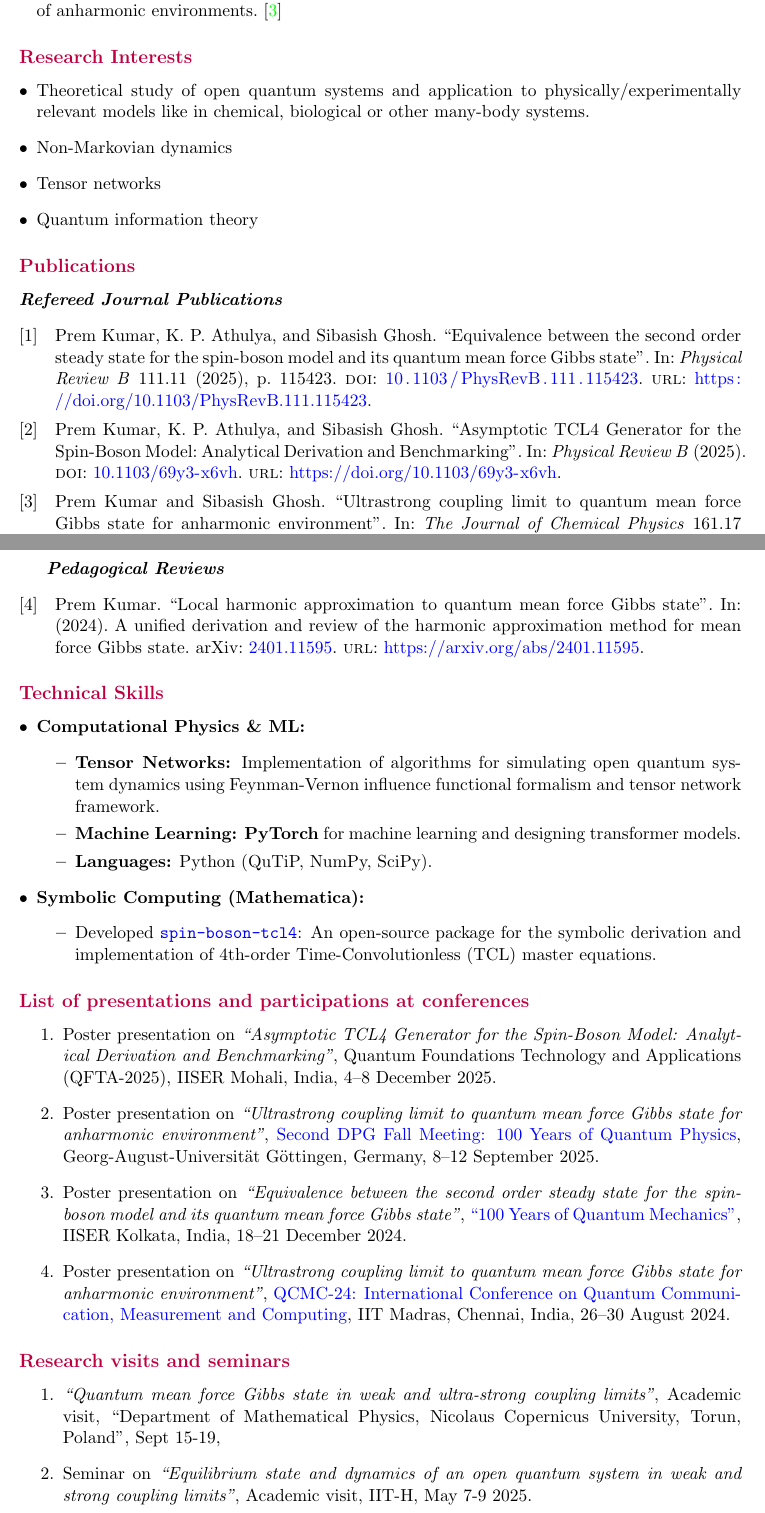
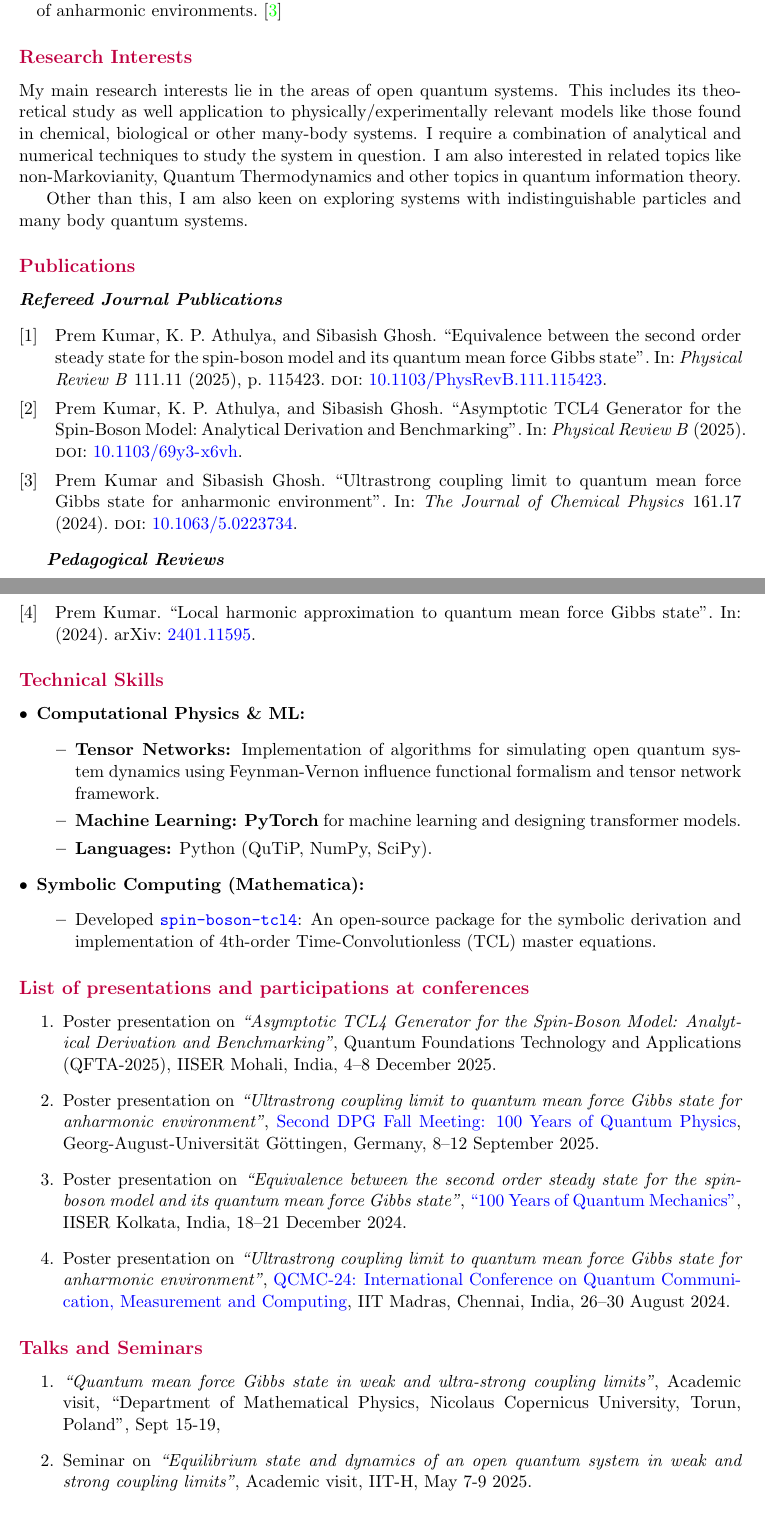
Before and after one commit to prem314/prem314.github.io, a LaTeX CV (latex/cv/cv.tex, which reads latex/cv/citation.bib): two parts of pages 1 and 2 of 3, joined at a grey line, cut so that both start at the same text. Compiled offline with pdfLaTeX.

Commit message:
modified the cv

```diff
--- a/latex/cv/citation.bib
+++ b/latex/cv/citation.bib
@@ -4,7 +4,6 @@
   journal = {Physical Review B},
   year = {2025},
   doi = {10.1103/69y3-x6vh},
-  url = {https://doi.org/10.1103/69y3-x6vh},
   keywords = {refereed}
 }
 
@@ -17,7 +16,6 @@
   pages = {115423},
   year = {2025},
   doi = {10.1103/PhysRevB.111.115423},
-  url = {https://doi.org/10.1103/PhysRevB.111.115423},
   keywords = {refereed}
 }
 
@@ -29,7 +27,6 @@
   number = {17},
   year = {2024},
   doi = {10.1063/5.0223734},
-  url = {https://doi.org/10.1063/5.0223734},
   keywords = {refereed}
 }
 
@@ -39,7 +36,6 @@
   year = {2024},
   eprint = {2401.11595},
   archivePrefix = {arXiv},
-  url = {https://arxiv.org/abs/2401.11595},
-  note = {A unified derivation and review of the harmonic approximation method for mean force Gibbs state.},
+  %note = {A unified derivation and review of the harmonic approximation method for mean force Gibbs state.},
   keywords = {pedagogical}
 }
--- a/latex/cv/cv.tex
+++ b/latex/cv/cv.tex
@@ -50,12 +50,10 @@
 
 
 \sectionheading{Research Interests}
-\begin{itemize}[leftmargin=*]
-    \item Theoretical study of open quantum systems and application to physically/experimentally relevant models like in chemical, biological or other many-body systems.
-    \item Non-Markovian dynamics
-    \item Tensor networks
-    \item Quantum information theory
-\end{itemize}
+
+My main research interests lie in the areas of open quantum systems. This includes its theoretical study as well application to physically/experimentally relevant models like those found in chemical, biological or other many-body systems. I require a combination of analytical and numerical techniques to study the system in question. I am also interested in related topics like non-Markovianity, Quantum Thermodynamics and other topics in quantum information theory.
+
+Other than this, I am also keen on exploring systems with indistinguishable particles and many body quantum systems.
 
 \sectionheading{Publications}
 
@@ -94,10 +92,11 @@
   \item Poster presentation on \textit{``Ultrastrong coupling limit to quantum mean force Gibbs state for anharmonic environment''}, \href{https://quantum.iitm.ac.in/qcmc24/}{QCMC-24: International Conference on Quantum Communication, Measurement and Computing}, IIT Madras, Chennai, India, 26--30 August 2024.
 \end{enumerate}
 
-\sectionheading{Research visits and seminars}
+\sectionheading{Talks and Seminars}
 \begin{enumerate}
     \item {\it ``Quantum mean force Gibbs state in weak and ultra-strong coupling limits''}, Academic visit, ``Department of Mathematical Physics, Nicolaus Copernicus University, Torun, Poland'', Sept 15-19,
     \item Seminar on {\it ``Equilibrium state and dynamics of an open quantum system in weak and strong coupling limits''}, Academic visit, IIT-H, May 7-9 2025.
+    \item Seminar on {\it ``The Approximate Thermal State for a Quantum System''}, Institute Seminar Days 2024, IMSc, Chennai, India, Jan 23 \& 31, 2024.
 \end{enumerate}
 
 
```
Also changed, not shown: latex/cv/README.md (added), latex/cv/cv.bbl, latex/cv/cv.pdf, 6 other files.
